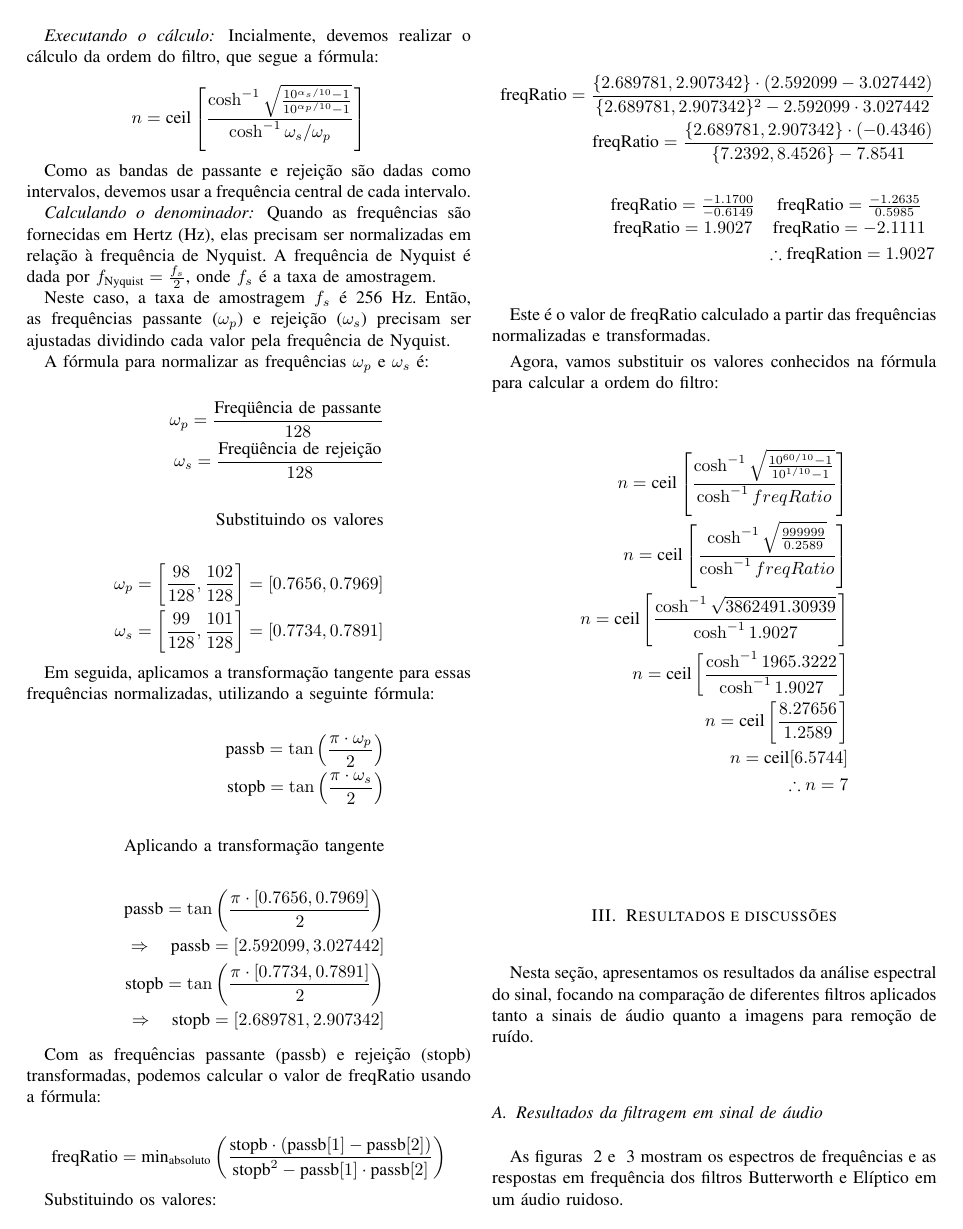
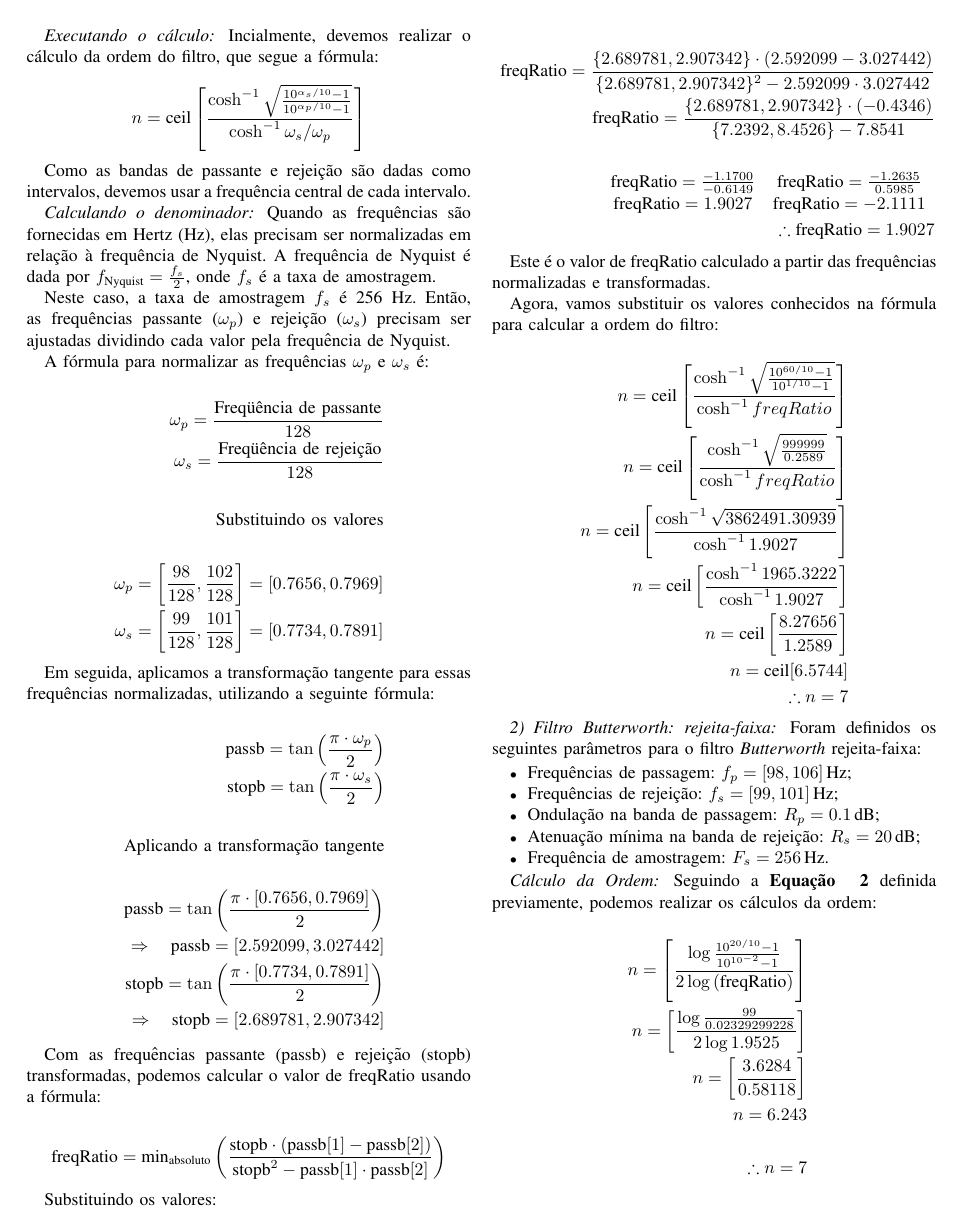
Before and after one commit to Jictyvoo/2024_TEC513.MI-PROCESSAMENTO-DIGITAL-DE-SINAIS, a LaTeX paper (docs/03_report/main.tex, which reads docs/03_report/02_analytic_development/00_index_development.tex, docs/03_report/02_analytic_development/03_image_chebyshev.tex, docs/03_report/02_analytic_development/04_image_butterworth.tex): page 4 of 6. Compiled offline with pdfLaTeX; a missing font is replaced by an installed copy or a similar font; a LaTeX package or settings file that is missing is left out.

Commit message:
:page_with_curl: docs: Finish 3rd problem report

```diff
--- a/docs/03_report/02_analytic_development/00_index_development.tex
+++ b/docs/03_report/02_analytic_development/00_index_development.tex
@@ -46,6 +38,12 @@ Nessa seção serão apresentados cálculos de ordem e função de transferênci
 \subsubsection{Filtro Elíptico}
 \input{02_analytic_development/02_audio_elliptical}
 
+%%%%%%%%%%%%%%%%%%%%%%%%%%%%%%%%%%%%%%%%%%%%%%%%%%%%%%%%%%%%%%%%%%%%%%
 \subsection{Imagem}
+
+
 \subsubsection{Filtro Chebyshev}
 \input{02_analytic_development/03_image_chebyshev.tex}
+
+\subsubsection{Filtro Butterworth: rejeita-faixa}
+\input{02_analytic_development/04_image_butterworth}
--- a/docs/03_report/02_analytic_development/03_image_chebyshev.tex
+++ b/docs/03_report/02_analytic_development/03_image_chebyshev.tex
@@ -64,11 +64,11 @@ Substituindo os valores:
     \text{freqRatio} = \frac{\{2.689781, 2.907342\} \cdot (-0.4346)}{\{7.2392, 8.4526\} - 7.8541}                      \\
     \\
     \begin{array}{cc}
-        \text{freqRatio} = \frac{-1.1700}{-0.6149} & \text{freqRatio} = \frac{-1.2635}{0.5985} \\
-        \text{freqRatio} = 1.9027                  & \text{freqRatio} = -2.1111
-    \end{array}
-    \\
-    \therefore \text{freqRation} = 1.9027
+\text{freqRatio} = \frac{-1.1700}{-0.6149} & \text{freqRatio} = \frac{-1.2635}{0.5985} \\
+\text{freqRatio} = 1.9027                  & \text{freqRatio} = -2.1111
+\end{array}
+\\
+\therefore \text{freqRatio} = 1.9027
 \end{align*}
 
 Este é o valor de $\text{freqRatio}$ calculado a partir das frequências normalizadas e transformadas.
--- /dev/null
+++ b/docs/03_report/02_analytic_development/04_image_butterworth.tex
@@ -0,0 +1,23 @@
+Foram definidos os seguintes parâmetros para o filtro \textit{Butterworth} rejeita-faixa:
+
+\begin{itemize}
+    \item Frequências de passagem: $f_p = [98, 106] \, \text{Hz}$;
+    \item Frequências de rejeição: $f_s = [99, 101] \, \text{Hz}$;
+    \item Ondulação na banda de passagem: $R_p = 0.1 \, \text{dB}$;
+    \item Atenuação mínima na banda de rejeição: $R_s = 20 \, \text{dB}$;
+    \item Frequência de amostragem: $F_s = 256 \, \text{Hz}$.
+\end{itemize}
+
+\subsubsection*{Cálculo da Ordem}
+Seguindo a \textbf{Equação ~\ref{eq:butterworth_n_formula}} definida previamente, podemos realizar os cálculos da ordem:
+
+\begin{align*} \
+    n = \left[ \frac{\log{\frac{10^{20/10}- 1}{10^{10^{-2}}-1}}}{2\log{(\text{freqRatio})}} \right] \\
+    %n = \left[ \frac{\log{\frac{100- 1}{1.02329299228-1}}}{2\log{(\text{freqRatio})}} \right]                                  \\
+    n = \left[ \frac{\log{\frac{99}{0.02329299228}}}{2\log{1.9525}} \right]                         \\
+    %n = \left[ \frac{\log{4250.2053}}{2\log{1.9525}} \right]                                                    \\
+    n = \left[ \frac{3.6284}{0.58118} \right]                                                       \\
+    n = 6.243                                                                                       \\
+    \\
+    \therefore n = 7
+\end{align*}
```
Also changed, not shown: docs/03_report/02_analytic_development/01_audio_butterworth.tex (+11 -8 lines), docs/03_report/03_results/index_results.tex (+17 -12 lines), docs/03_report/02_analytic_development/00_index_development.tex (8 more changed lines), docs/03_report/02_analytic_development/03_image_chebyshev.tex (2 more changed lines).
